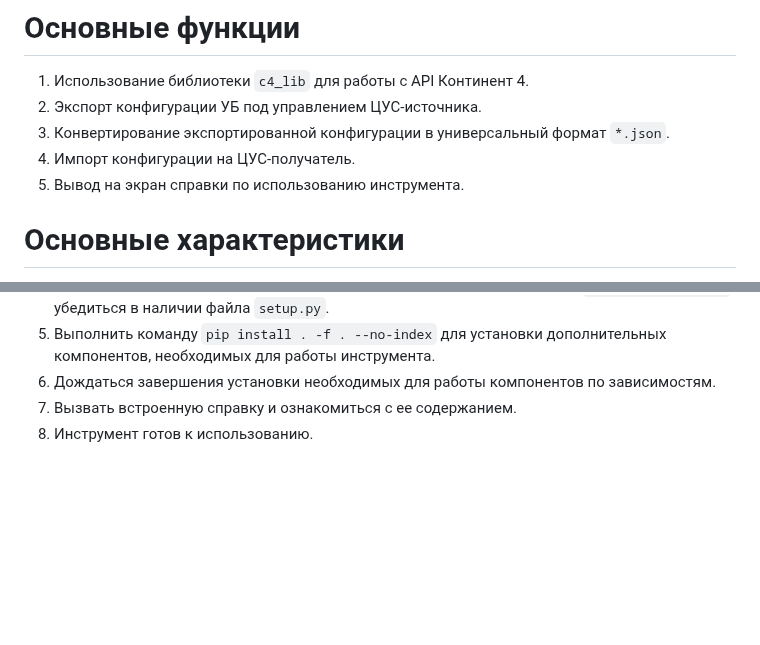
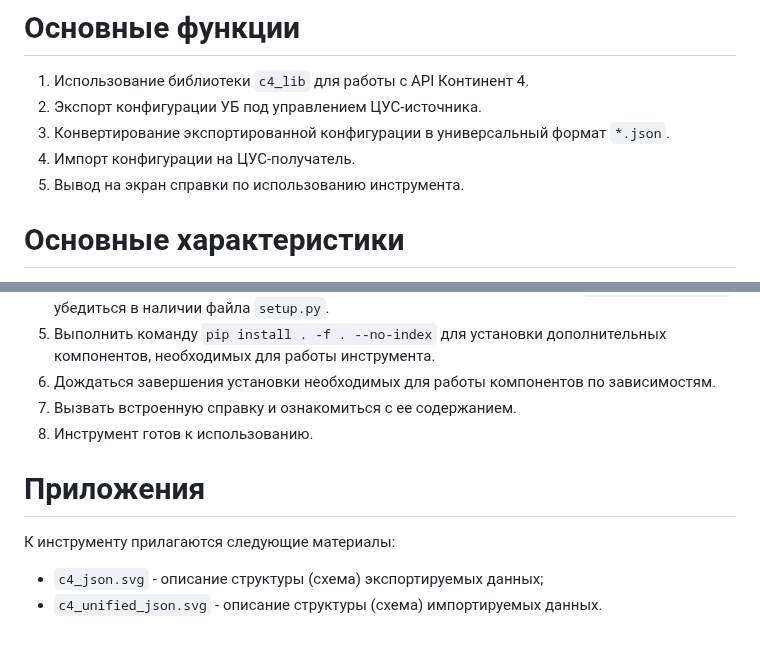
Before and after one commit to itseccode/c4_tools, a Markdown page: c4_config_transfer/README.md, 2 parts joined by grey strips. Drawn GitHub-style; blank space fills up the shorter version.

```diff
--- a/c4_config_transfer/README.md
+++ b/c4_config_transfer/README.md
@@ -23,10 +23,10 @@
 # Основные функции
 
 1. Использование библиотеки `c4_lib` для работы с API Континент 4.
-3. Экспорт конфигурации УБ под управлением ЦУС-источника.
-4. Конвертирование экспортированной конфигурации в универсальный формат `*.json`.
-5. Импорт конфигурации на ЦУС-получатель.
-6. Вывод на экран справки по использованию инструмента.
+2. Экспорт конфигурации УБ под управлением ЦУС-источника.
+3. Конвертирование экспортированной конфигурации в универсальный формат `*.json`.
+4. Импорт конфигурации на ЦУС-получатель.
+5. Вывод на экран справки по использованию инструмента.
 
 # Основные характеристики
 
@@ -57,3 +57,10 @@
 6. Дождаться завершения установки необходимых для работы компонентов по зависимостям.
 7. Вызвать встроенную справку и ознакомиться с ее содержанием.
 8. Инструмент готов к использованию.
+
+# Приложения
+
+К инструменту прилагаются следующие материалы:
+
+- `c4_json.svg` - описание структуры (схема) экспортируемых данных;
+- `c4_unified_json.svg` - описание структуры (схема) импортируемых данных.
```
